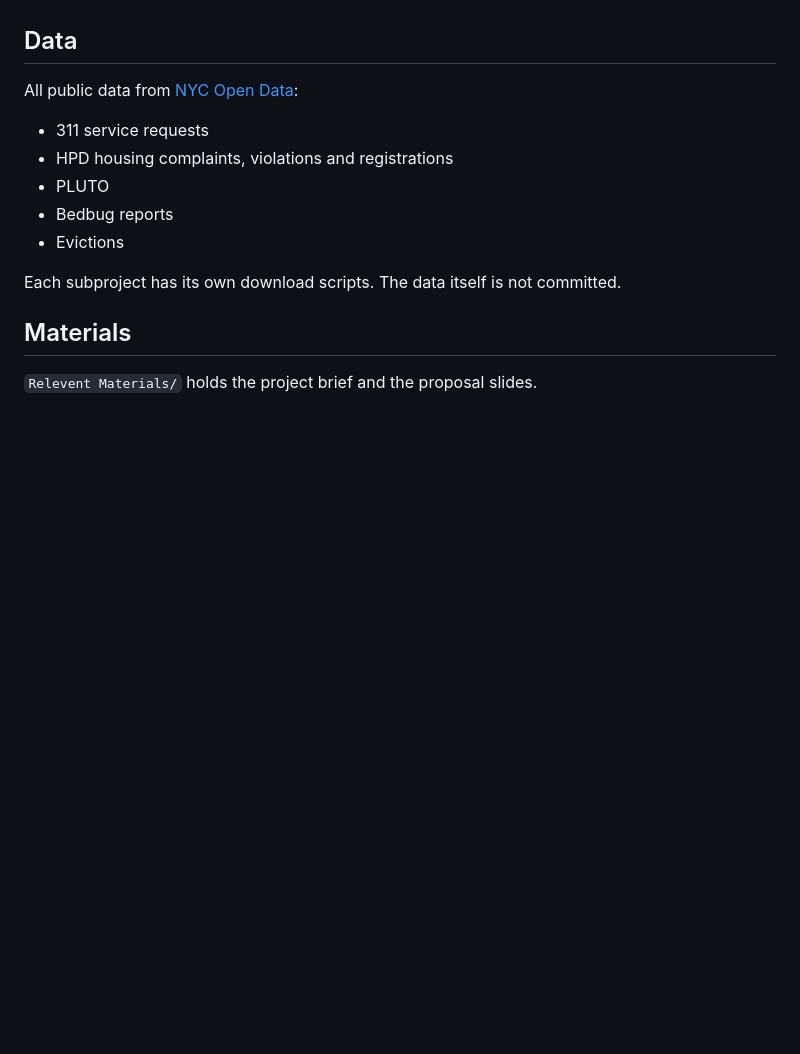
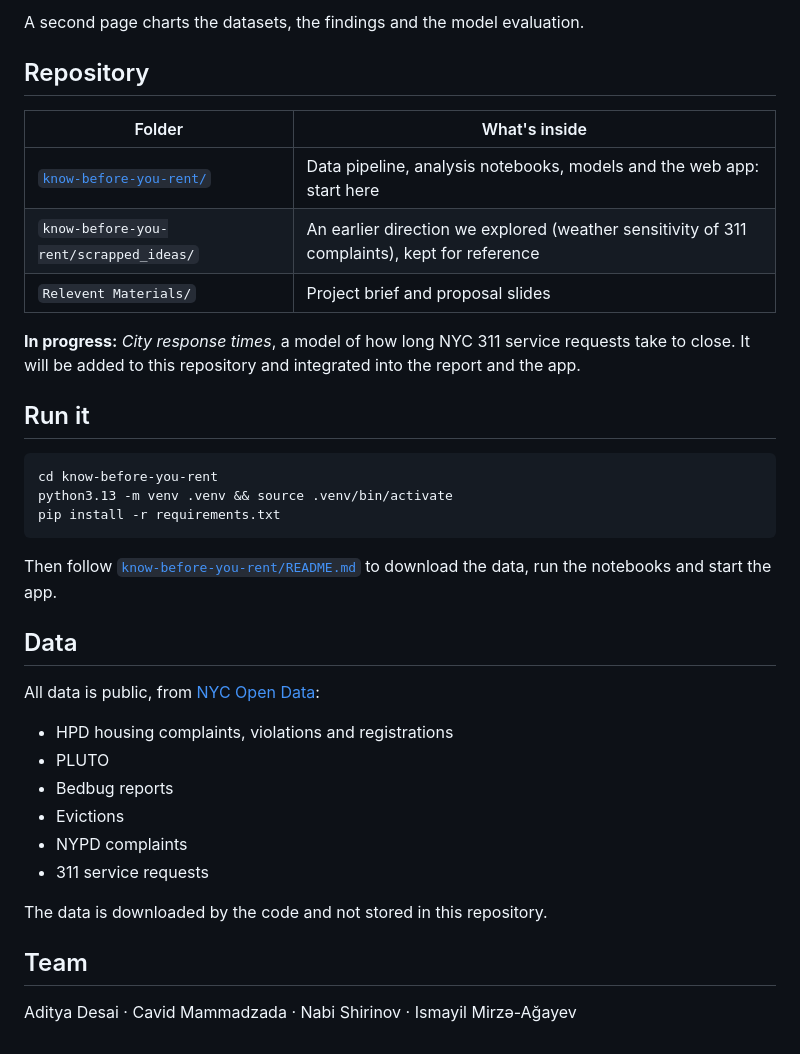
Before and after one commit to Desaiadi/TEAM-BUTA, a Markdown page: README.md, the part around one of its changes. Rendered like a GitHub page; blank space fills up the shorter version.

````diff
--- a/README.md
+++ b/README.md
@@ -15,13 +28,32 @@ Other team members' subprojects are added as sibling folders.
+A second page charts the datasets, the findings and the model evaluation.
+
+## Repository
+| Folder | What's inside |
+|---|---|
+| [`know-before-you-rent/`](know-before-you-rent/) | Data pipeline, analysis notebooks, models and the web app: start here |
+| `know-before-you-rent/scrapped_ideas/` | An earlier direction we explored (weather sensitivity of 311 complaints), kept for reference |
+| `Relevent Materials/` | Project brief and proposal slides |
+
+**In progress:** *City response times*, a model of how long NYC 311 service requests take to close. It will be added to this repository and integrated into the report and the app.
+
+## Run it
+```bash
+cd know-before-you-rent
+python3.13 -m venv .venv && source .venv/bin/activate
+pip install -r requirements.txt
+```
+Then follow [`know-before-you-rent/README.md`](know-before-you-rent/README.md) to download the data, run the notebooks and start the app.
 
 ## Data
-All public data from [NYC Open Data](https://opendata.cityofnewyork.us/):
-- 311 service requests
+All data is public, from [NYC Open Data](https://opendata.cityofnewyork.us/):
 - HPD housing complaints, violations and registrations
 - PLUTO
 - Bedbug reports
 - Evictions
+- NYPD complaints
+- 311 service requests
 
-Each subproject has its own download scripts. The data itself is not committed.
+The data is downloaded by the code and not stored in this repository.
 
-## Materials
-`Relevent Materials/` holds the project brief and the proposal slides.
+## Team
+Aditya Desai · Cavid Mammadzada · Nabi Shirinov · Ismayil Mirzə-Ağayev
````
Also changed, not shown: other parts of README.md (+21 -8 lines), know-before-you-rent/docs/demo_building_report.png (added).
